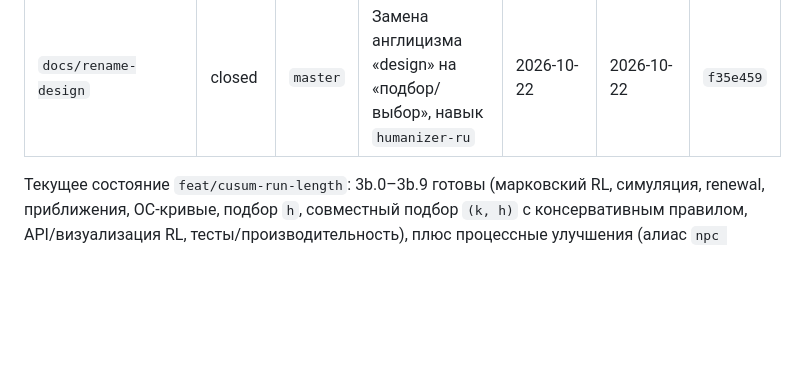
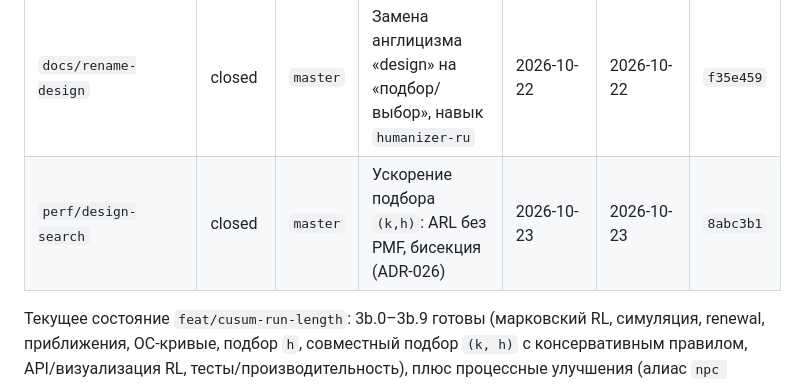
Before and after one commit to nebolsinvasili/nonparametric-charts, a Markdown page: .opencode/memory/branches.md, the part around the change. Drawn GitHub-style; blank space fills up the shorter version.

Commit message:
docs(memory): log perf/design-search branch

```diff
--- a/.opencode/memory/branches.md
+++ b/.opencode/memory/branches.md
@@ -13,6 +13,7 @@
 | `chore/experiments-style` | closed | `master` | Строгий вывод экспериментов | 2026-10-19 | 2026-10-19 | `391cb16` |
 | `feat/cusum-run-length` | closed | `master` | CUSUM: RL-движок, подбор `(k,h)`, отчёт, ноутбук (ADR-023/025) | 2026-10-19 | 2026-10-20 | `d9dbd19` |
 | `docs/rename-design` | closed | `master` | Замена англицизма «design» на «подбор/выбор», навык `humanizer-ru` | 2026-10-22 | 2026-10-22 | `f35e459` |
+| `perf/design-search` | closed | `master` | Ускорение подбора `(k,h)`: ARL без PMF, бисекция (ADR-026) | 2026-10-23 | 2026-10-23 | `8abc3b1` |
 
 Текущее состояние `feat/cusum-run-length`: 3b.0–3b.9 готовы (марковский RL,
 симуляция, renewal, приближения, OC-кривые, подбор `h`, совместный подбор
```
